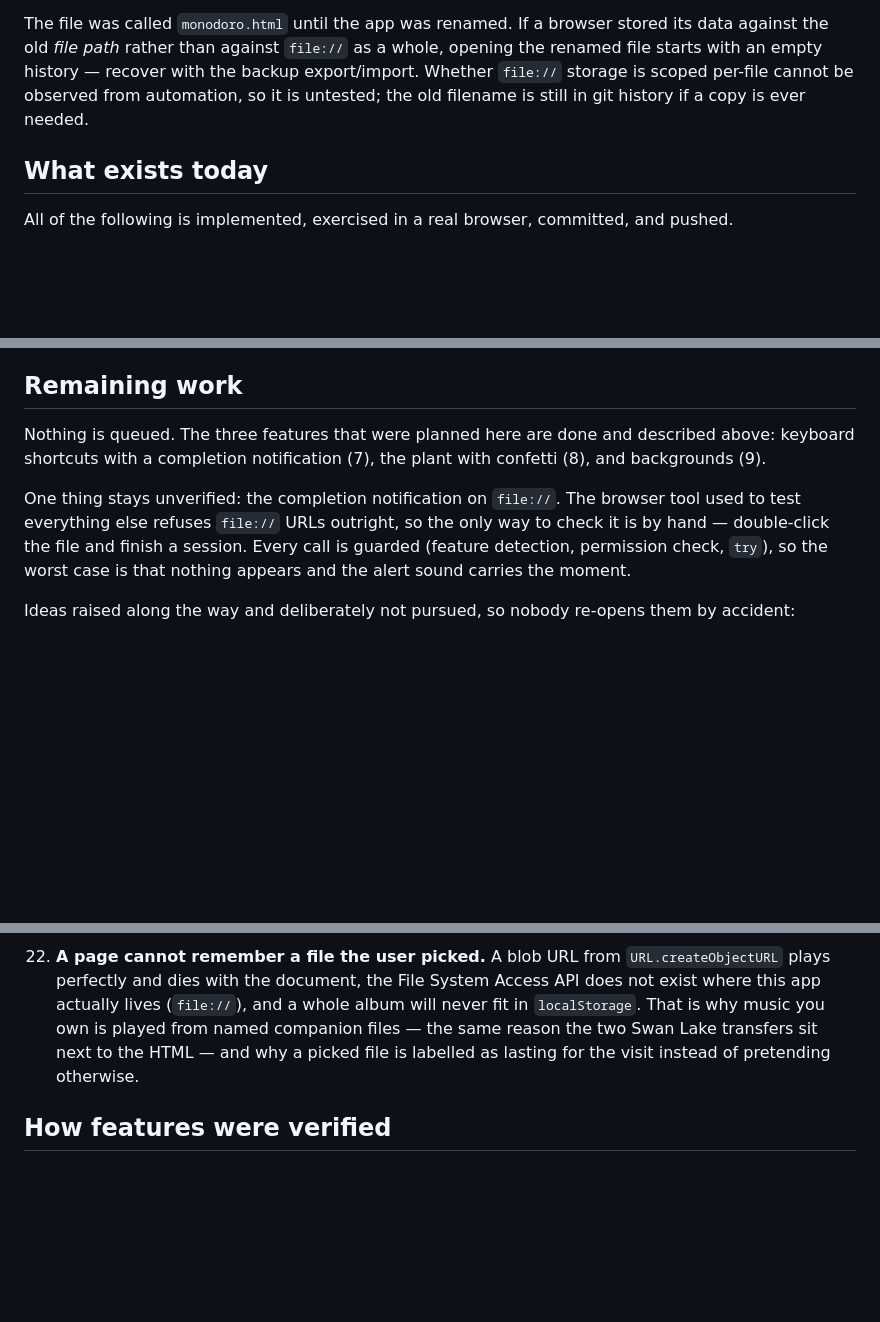
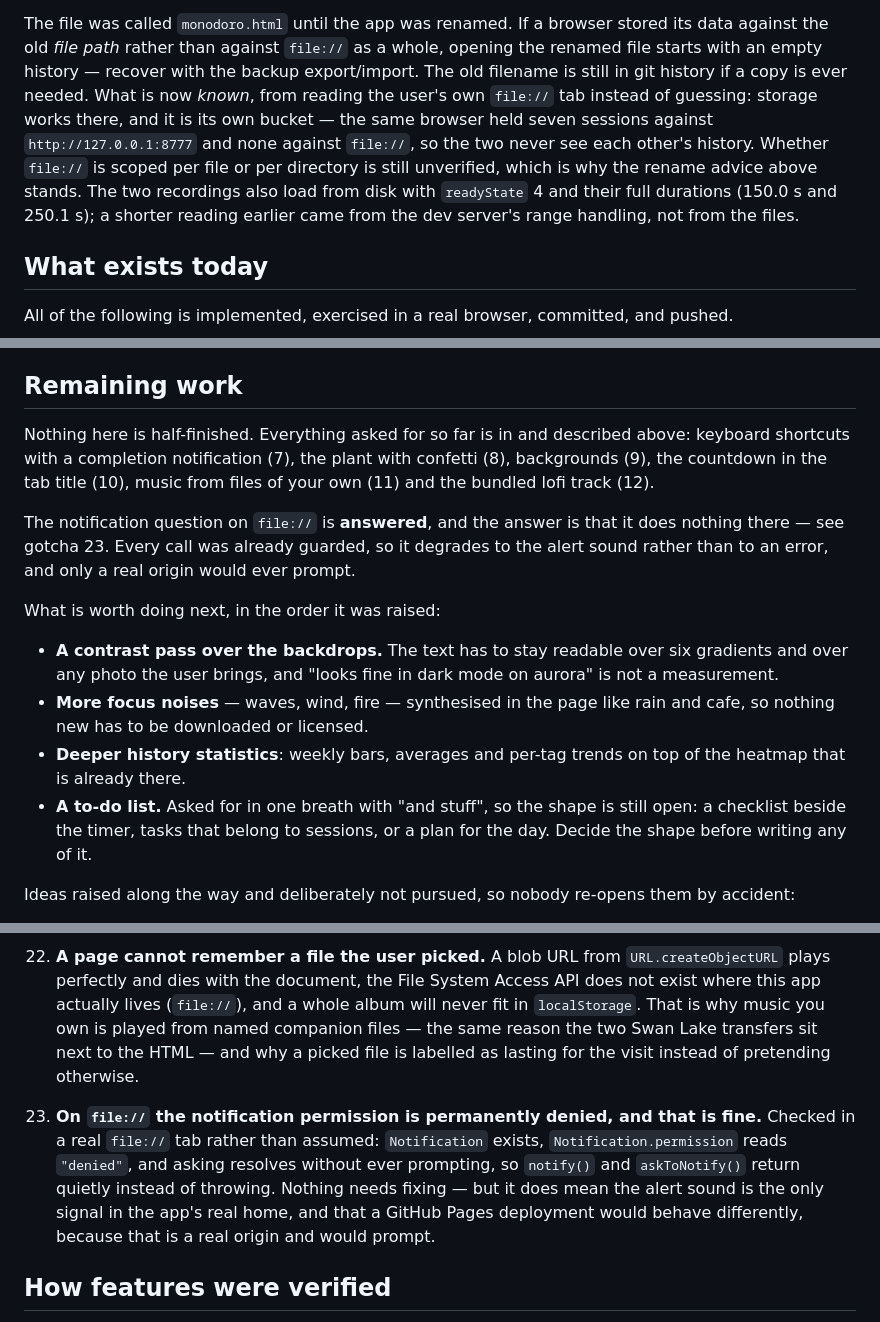
Before and after one commit to MONISH-M-S/Monidoro, a Markdown page: NOTES.md, 3 parts joined by grey strips. Drawn GitHub-style; blank space fills up the shorter version.

Commit message:
Check the file:// questions instead of guessing at them
Two things this file called unverified are now answered by reading the app's real home. The notification permission on file:// is permanently denied and asking never prompts, so the alert sound is the only signal there - the guards already handle it, and only a real origin would ever prompt. Storage on file:// works and is its own bucket, so the dev server's seven sessions never appear beside the file; per-file scoping is still unverified, which is why the rename warning stands. The remaining work is restated as what it is: a contrast pass, more noises, deeper statistics, and a to-do list whose shape has not been agreed yet.

```diff
--- a/NOTES.md
+++ b/NOTES.md
@@ -33,9 +33,15 @@ of them there it falls back to the synthesised melody as well.
 The file was called `monodoro.html` until the app was renamed. If a browser
 stored its data against the old *file path* rather than against `file://` as a
 whole, opening the renamed file starts with an empty history — recover with the
-backup export/import. Whether `file://` storage is scoped per-file cannot be
-observed from automation, so it is untested; the old filename is still in git
-history if a copy is ever needed.
+backup export/import. The old filename is still in git history if a copy is ever
+needed. What is now *known*, from reading the user's own `file://` tab instead of
+guessing: storage works there, and it is its own bucket — the same browser held
+seven sessions against `http://127.0.0.1:8777` and none against `file://`, so the
+two never see each other's history. Whether `file://` is scoped per file or per
+directory is still unverified, which is why the rename advice above stands. The
+two recordings also load from disk with `readyState` 4 and their full durations
+(150.0 s and 250.1 s); a shorter reading earlier came from the dev server's range
+handling, not from the files.
 
 ## What exists today
 
@@ -175,15 +181,28 @@ Two rules that must not be broken:
 
 ## Remaining work
 
-Nothing is queued. The three features that were planned here are done and
-described above: keyboard shortcuts with a completion notification (7), the
-plant with confetti (8), and backgrounds (9).
+Nothing here is half-finished. Everything asked for so far is in and described
+above: keyboard shortcuts with a completion notification (7), the plant with
+confetti (8), backgrounds (9), the countdown in the tab title (10), music from
+files of your own (11) and the bundled lofi track (12).
 
-One thing stays unverified: the completion notification on `file://`. The
-browser tool used to test everything else refuses `file://` URLs outright, so
-the only way to check it is by hand — double-click the file and finish a
-session. Every call is guarded (feature detection, permission check, `try`), so
-the worst case is that nothing appears and the alert sound carries the moment.
+The notification question on `file://` is **answered**, and the answer is that it
+does nothing there — see gotcha 23. Every call was already guarded, so it
+degrades to the alert sound rather than to an error, and only a real origin would
+ever prompt.
+
+What is worth doing next, in the order it was raised:
+
+- **A contrast pass over the backdrops.** The text has to stay readable over six
+  gradients and over any photo the user brings, and "looks fine in dark mode on
+  aurora" is not a measurement.
+- **More focus noises** — waves, wind, fire — synthesised in the page like rain
+  and cafe, so nothing new has to be downloaded or licensed.
+- **Deeper history statistics**: weekly bars, averages and per-tag trends on top
+  of the heatmap that is already there.
+- **A to-do list.** Asked for in one breath with "and stuff", so the shape is
+  still open: a checklist beside the timer, tasks that belong to sessions, or a
+  plan for the day. Decide the shape before writing any of it.
 
 Ideas raised along the way and deliberately not pursued, so nobody re-opens them
 by accident:
@@ -432,6 +451,14 @@ by accident:
     transfers sit next to the HTML — and why a picked file is labelled as lasting
     for the visit instead of pretending otherwise.
 
+23. **On `file://` the notification permission is permanently denied, and that is
+    fine.** Checked in a real `file://` tab rather than assumed: `Notification`
+    exists, `Notification.permission` reads `"denied"`, and asking resolves
+    without ever prompting, so `notify()` and `askToNotify()` return quietly
+    instead of throwing. Nothing needs fixing — but it does mean the alert sound
+    is the only signal in the app's real home, and that a GitHub Pages deployment
+    would behave differently, because that is a real origin and would prompt.
+
 ## How features were verified
 
 Every feature was driven in a real browser: click real elements, read back real
```
Also changed, not shown: other parts of NOTES.md (+1 -1 lines).
